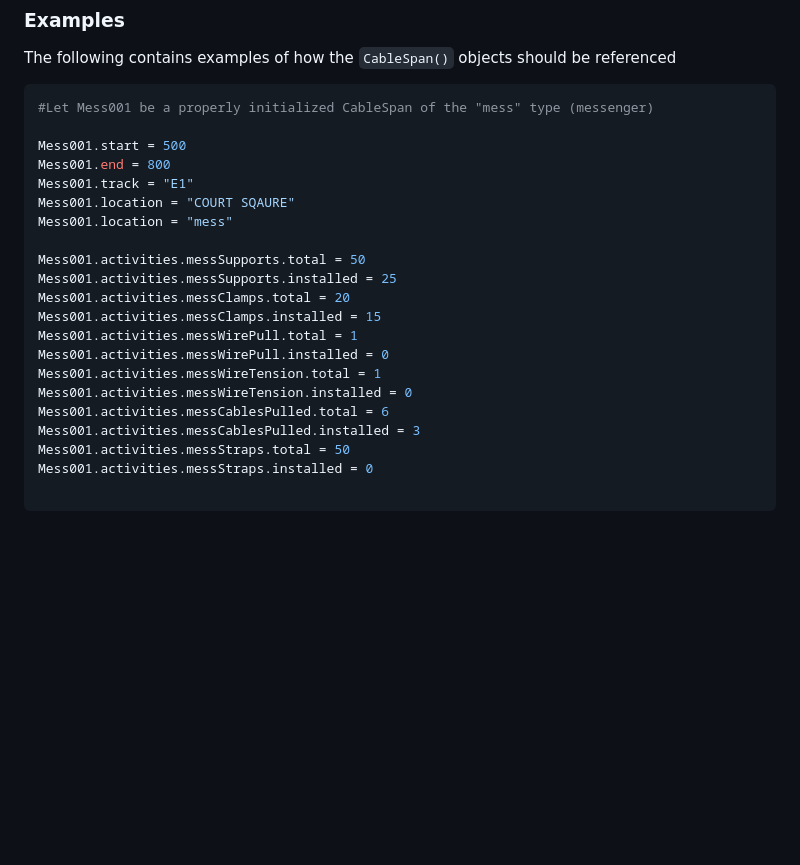
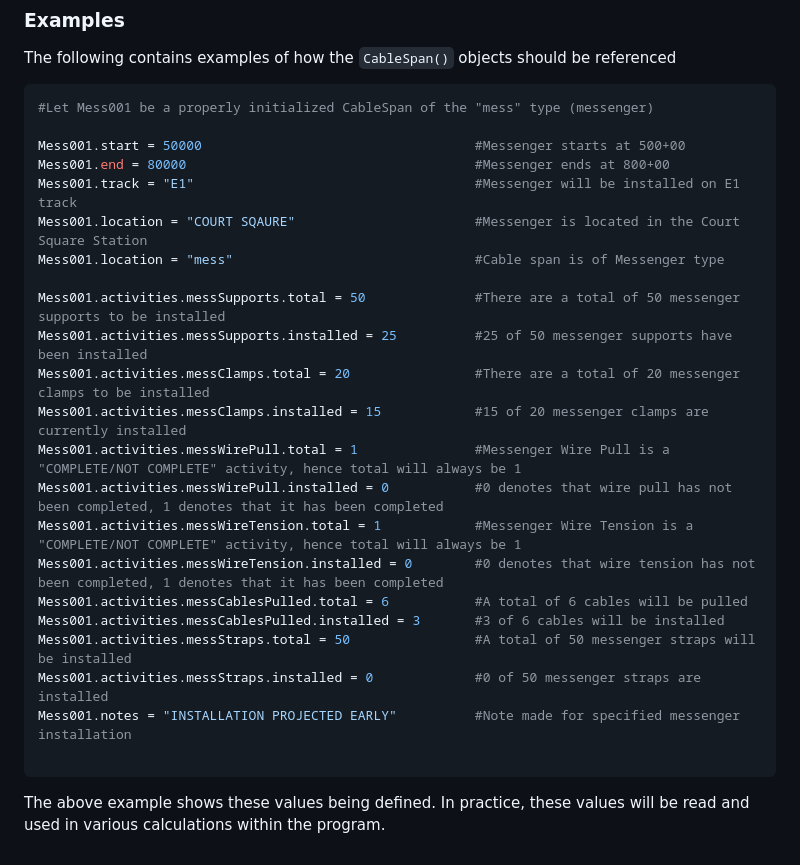
Before and after one commit to moinakdas/Wayside-Installation-Tracker, a Markdown page: README.md, the part around the change. Drawn GitHub-style; blank space fills up the shorter version.

````diff
--- a/README.md
+++ b/README.md
@@ -88,23 +88,25 @@ The following contains examples of how the `CableSpan()` objects should be refer
 ```python
 #Let Mess001 be a properly initialized CableSpan of the "mess" type (messenger)
 
-Mess001.start = 500
-Mess001.end = 800
-Mess001.track = "E1"
-Mess001.location = "COURT SQAURE"
-Mess001.location = "mess"
+Mess001.start = 50000                                   #Messenger starts at 500+00
+Mess001.end = 80000                                     #Messenger ends at 800+00
+Mess001.track = "E1"                                    #Messenger will be installed on E1 track
+Mess001.location = "COURT SQAURE"                       #Messenger is located in the Court Square Station
+Mess001.location = "mess"                               #Cable span is of Messenger type
 
-Mess001.activities.messSupports.total = 50
-Mess001.activities.messSupports.installed = 25
-Mess001.activities.messClamps.total = 20
-Mess001.activities.messClamps.installed = 15
-Mess001.activities.messWirePull.total = 1
-Mess001.activities.messWirePull.installed = 0
-Mess001.activities.messWireTension.total = 1
-Mess001.activities.messWireTension.installed = 0
-Mess001.activities.messCablesPulled.total = 6
-Mess001.activities.messCablesPulled.installed = 3
-Mess001.activities.messStraps.total = 50
-Mess001.activities.messStraps.installed = 0
+Mess001.activities.messSupports.total = 50              #There are a total of 50 messenger supports to be installed
+Mess001.activities.messSupports.installed = 25          #25 of 50 messenger supports have been installed
+Mess001.activities.messClamps.total = 20                #There are a total of 20 messenger clamps to be installed
+Mess001.activities.messClamps.installed = 15            #15 of 20 messenger clamps are currently installed
+Mess001.activities.messWirePull.total = 1               #Messenger Wire Pull is a "COMPLETE/NOT COMPLETE" activity, hence total will always be 1
+Mess001.activities.messWirePull.installed = 0           #0 denotes that wire pull has not been completed, 1 denotes that it has been completed
+Mess001.activities.messWireTension.total = 1            #Messenger Wire Tension is a "COMPLETE/NOT COMPLETE" activity, hence total will always be 1
+Mess001.activities.messWireTension.installed = 0        #0 denotes that wire tension has not been completed, 1 denotes that it has been completed
+Mess001.activities.messCablesPulled.total = 6           #A total of 6 cables will be pulled
+Mess001.activities.messCablesPulled.installed = 3       #3 of 6 cables will be installed
+Mess001.activities.messStraps.total = 50                #A total of 50 messenger straps will be installed
+Mess001.activities.messStraps.installed = 0             #0 of 50 messenger straps are installed
+Mess001.notes = "INSTALLATION PROJECTED EARLY"          #Note made for specified messenger installation
 
 ```
+The above example shows these values being defined. In practice, these values will be read and used in various calculations within the program.
````
